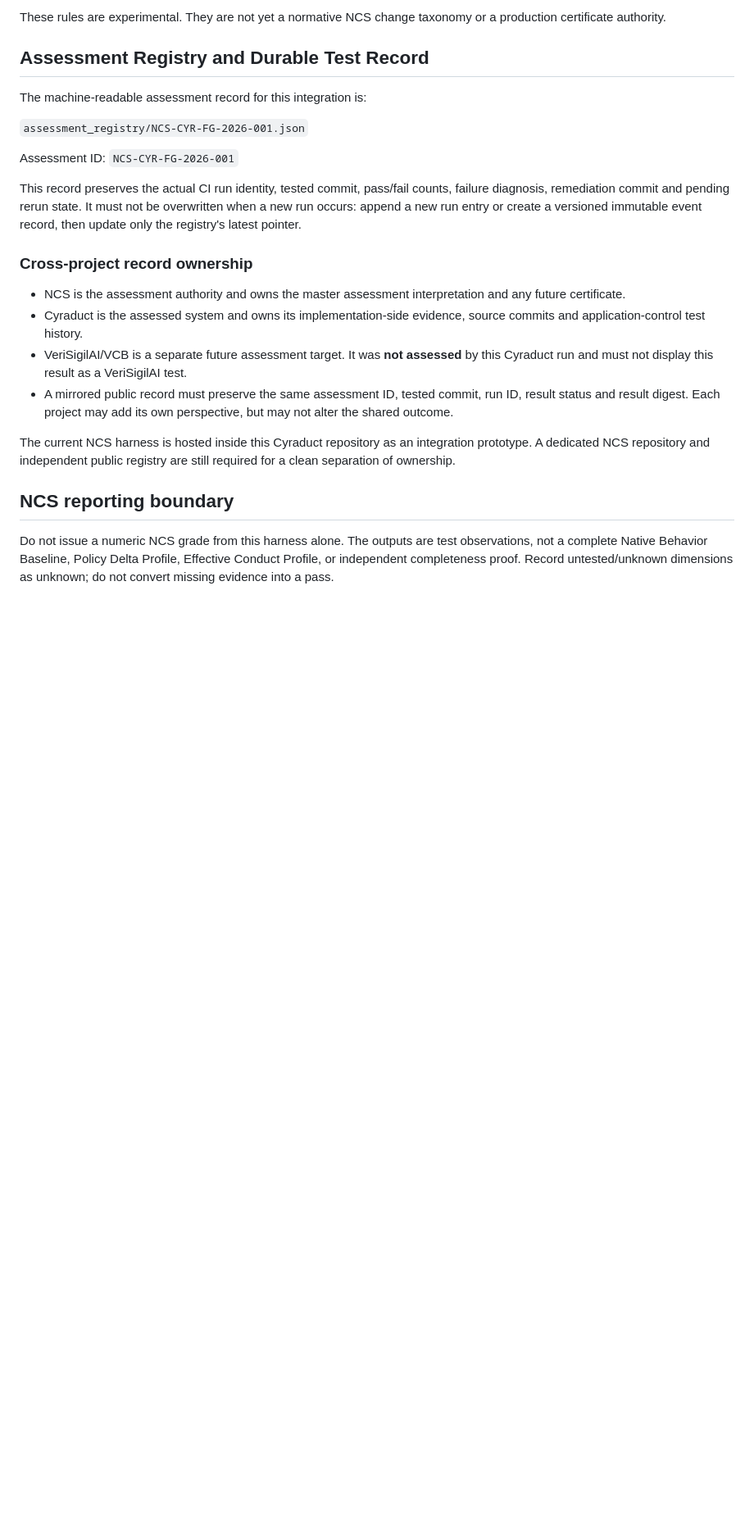
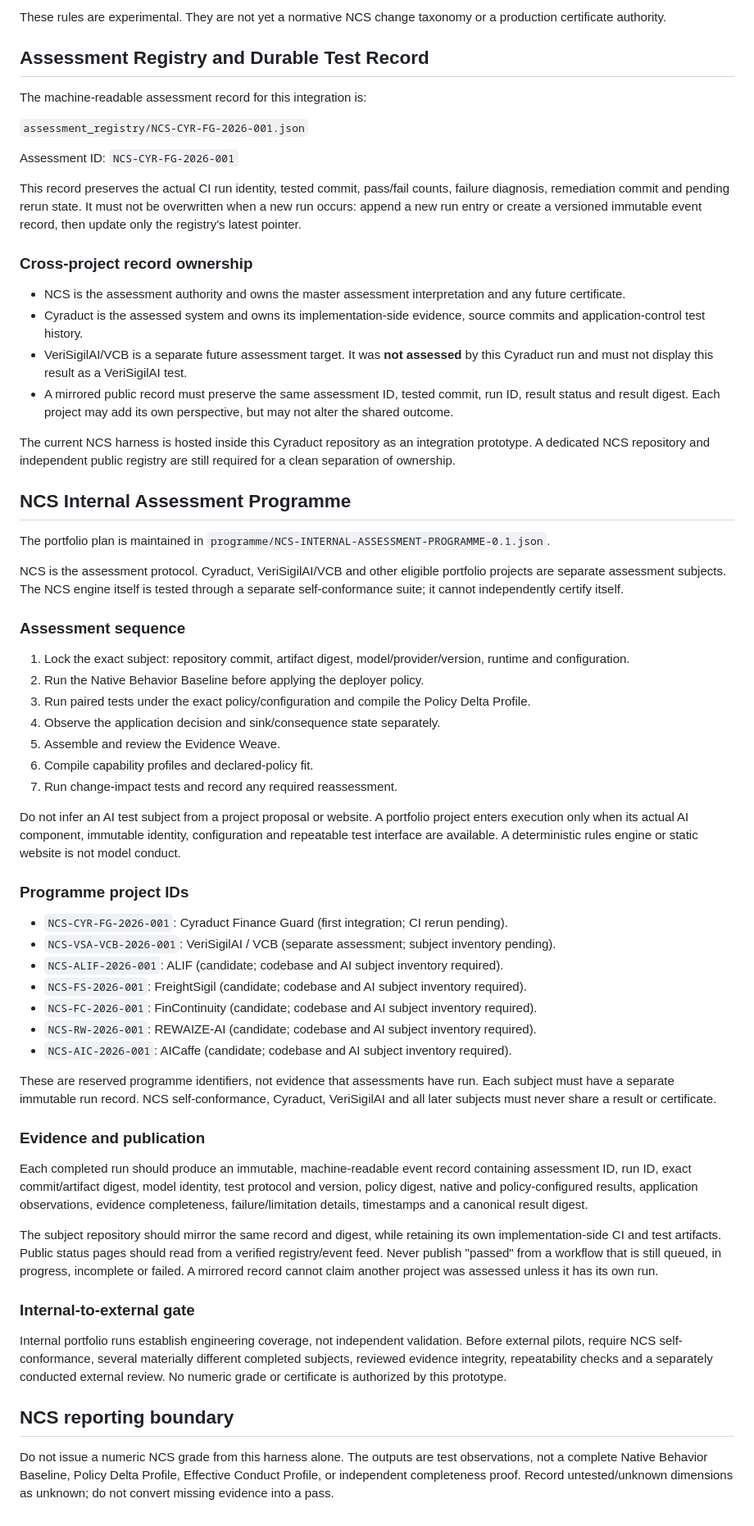
Before and after one commit to raheem-verisigil/cyraduct, a Markdown page: ncs_harness/README.md, the part around the change. Shown at 82% size. GitHub-like rendering; blank space fills up the shorter version.

Commit message:
Document NCS internal portfolio assessment programme

```diff
--- a/ncs_harness/README.md
+++ b/ncs_harness/README.md
@@ -240,6 +240,47 @@ This record preserves the actual CI run identity, tested commit, pass/fail count
 
 The current NCS harness is hosted inside this Cyraduct repository as an integration prototype. A dedicated NCS repository and independent public registry are still required for a clean separation of ownership.
 
+
+## NCS Internal Assessment Programme
+
+The portfolio plan is maintained in `programme/NCS-INTERNAL-ASSESSMENT-PROGRAMME-0.1.json`.
+
+NCS is the assessment protocol. Cyraduct, VeriSigilAI/VCB and other eligible portfolio projects are separate assessment subjects. The NCS engine itself is tested through a separate self-conformance suite; it cannot independently certify itself.
+
+### Assessment sequence
+
+1. Lock the exact subject: repository commit, artifact digest, model/provider/version, runtime and configuration.
+2. Run the Native Behavior Baseline before applying the deployer policy.
+3. Run paired tests under the exact policy/configuration and compile the Policy Delta Profile.
+4. Observe the application decision and sink/consequence state separately.
+5. Assemble and review the Evidence Weave.
+6. Compile capability profiles and declared-policy fit.
+7. Run change-impact tests and record any required reassessment.
+
+Do not infer an AI test subject from a project proposal or website. A portfolio project enters execution only when its actual AI component, immutable identity, configuration and repeatable test interface are available. A deterministic rules engine or static website is not model conduct.
+
+### Programme project IDs
+
+- `NCS-CYR-FG-2026-001`: Cyraduct Finance Guard (first integration; CI rerun pending).
+- `NCS-VSA-VCB-2026-001`: VeriSigilAI / VCB (separate assessment; subject inventory pending).
+- `NCS-ALIF-2026-001`: ALIF (candidate; codebase and AI subject inventory required).
+- `NCS-FS-2026-001`: FreightSigil (candidate; codebase and AI subject inventory required).
+- `NCS-FC-2026-001`: FinContinuity (candidate; codebase and AI subject inventory required).
+- `NCS-RW-2026-001`: REWAIZE-AI (candidate; codebase and AI subject inventory required).
+- `NCS-AIC-2026-001`: AICaffe (candidate; codebase and AI subject inventory required).
+
+These are reserved programme identifiers, not evidence that assessments have run. Each subject must have a separate immutable run record. NCS self-conformance, Cyraduct, VeriSigilAI and all later subjects must never share a result or certificate.
+
+### Evidence and publication
+
+Each completed run should produce an immutable, machine-readable event record containing assessment ID, run ID, exact commit/artifact digest, model identity, test protocol and version, policy digest, native and policy-configured results, application observations, evidence completeness, failure/limitation details, timestamps and a canonical result digest.
+
+The subject repository should mirror the same record and digest, while retaining its own implementation-side CI and test artifacts. Public status pages should read from a verified registry/event feed. Never publish "passed" from a workflow that is still queued, in progress, incomplete or failed. A mirrored record cannot claim another project was assessed unless it has its own run.
+
+### Internal-to-external gate
+
+Internal portfolio runs establish engineering coverage, not independent validation. Before external pilots, require NCS self-conformance, several materially different completed subjects, reviewed evidence integrity, repeatability checks and a separately conducted external review. No numeric grade or certificate is authorized by this prototype.
+
 ## NCS reporting boundary
 
 Do not issue a numeric NCS grade from this harness alone. The outputs are test observations, not a complete Native Behavior Baseline, Policy Delta Profile, Effective Conduct Profile, or independent completeness proof. Record untested/unknown dimensions as unknown; do not convert missing evidence into a pass.
```
